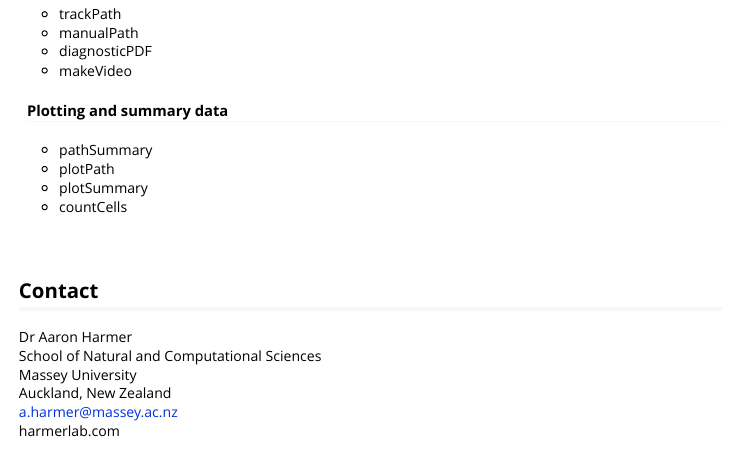
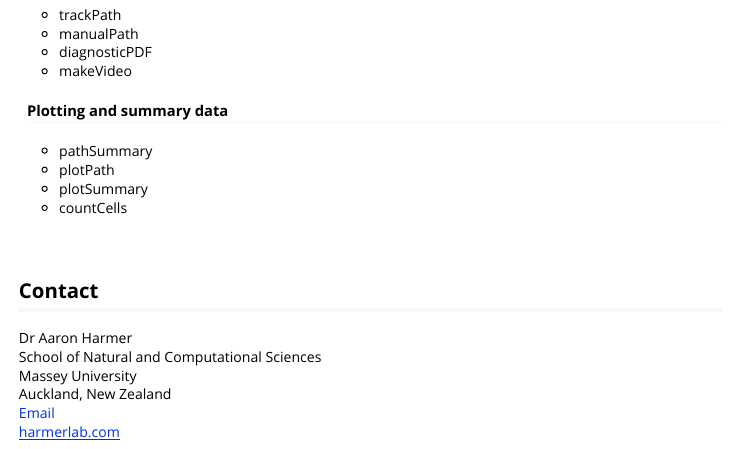
Before and after one commit to aharmer/pathtrackr, an R Markdown document (vignettes/pathtrackr_vignette.Rmd): the page in a window 1100 px wide, from 4330 px down before the commit and from 4470 px down after it, so that both start at the same text. Rendered offline with R 4.5, knitr and Pandoc, with nearby package versions.

Commit message:
Minor updates to vignette links.

```diff
--- a/vignettes/pathtrackr_vignette.Rmd
+++ b/vignettes/pathtrackr_vignette.Rmd
@@ -3,7 +3,8 @@ title: "Getting started with *pathtrackr*"
 author: "Aaron Harmer"
 date: "`r Sys.Date()`"
 output:
-  html_document:
+  html_vignette:
+    default:
     toc: true
     number_sections: false
 vignette: >
@@ -212,8 +213,8 @@ Dr Aaron Harmer
 School of Natural and Computational Sciences
 Massey University
 Auckland, New Zealand
-a.harmer@massey.ac.nz
-harmerlab.com
+[Email](mailto:a.harmer@massey.ac.nz)
+[harmerlab.com](https://www.harmerlab.com/home)
 
 <br />
 <br />
```
